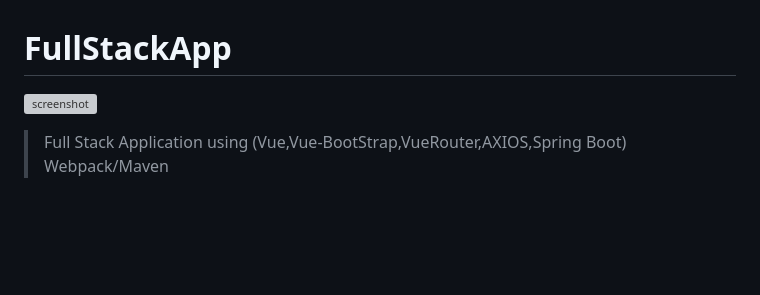
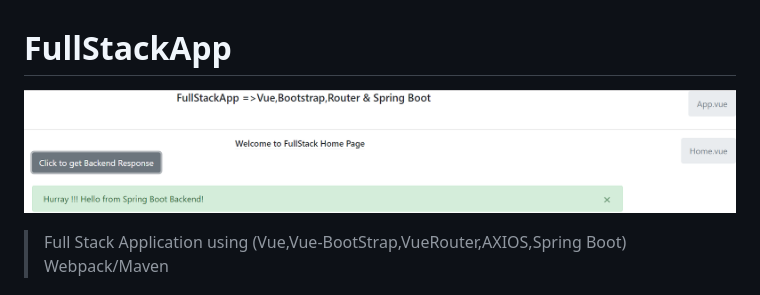
Before and after one commit to kushdevsingh/FullStackApp, a Markdown page: README.md, the part around the change printed below. Rendered like a GitHub page; pictures changed too: fullStackAppImage.PNG (added); blank space fills up the shorter version; grey boxes are pictures that could not be loaded.

Commit message:
Images

```diff
--- a/README.md
+++ b/README.md
@@ -1,6 +1,6 @@
 # FullStackApp
 
-![screenshot](https://github.com/kushdevsingh/FullStackApp/blob/master/fullStackApp.PNG)
+![screenshot](https://github.com/kushdevsingh/FullStackApp/blob/master/fullStackAppImage.PNG)
 
 > Full Stack Application using (Vue,Vue-BootStrap,VueRouter,AXIOS,Spring Boot) Webpack/Maven
 
```
Also changed, not shown: other parts of README.md (+1 -1 lines), mvn-RunImage.PNG (added).
